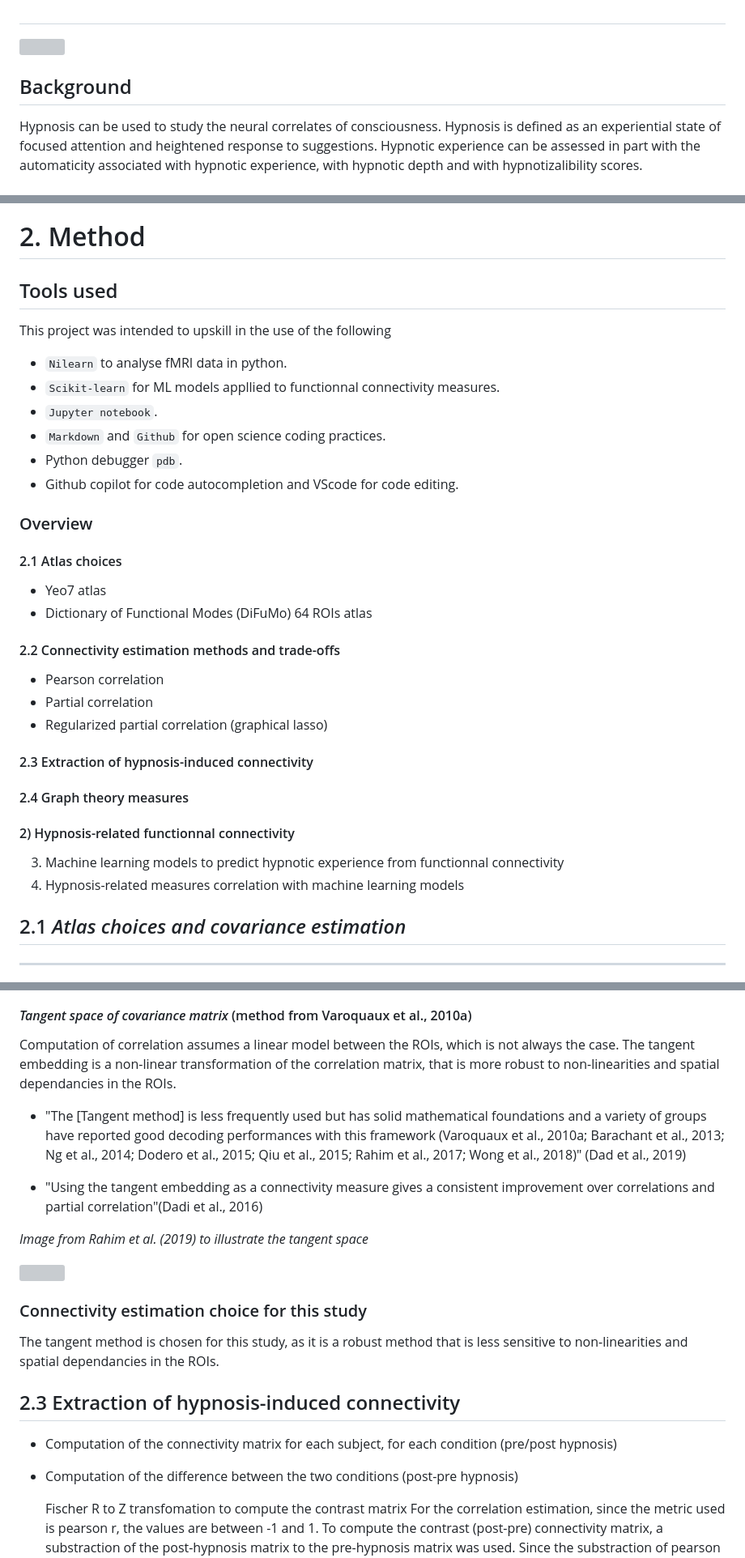
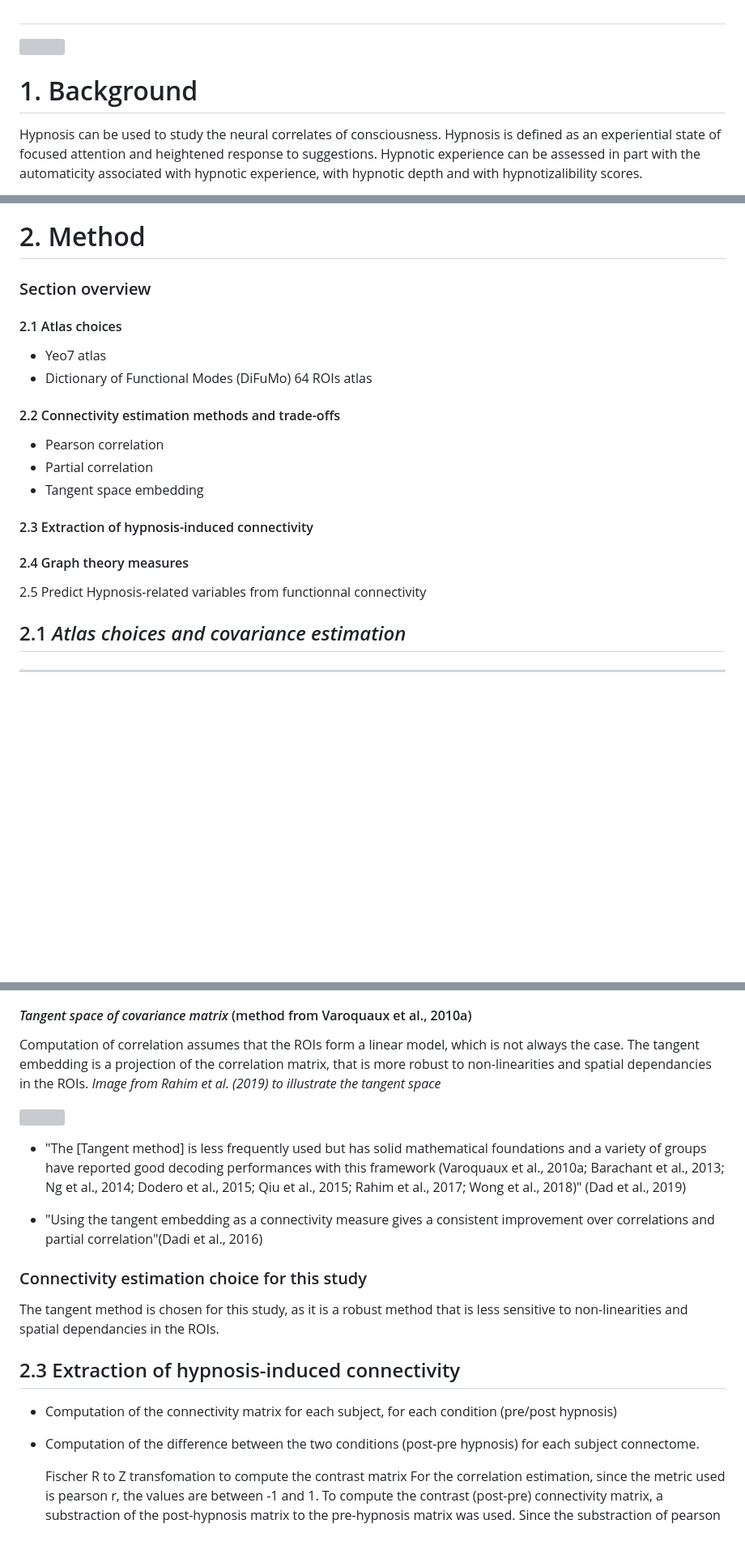
Before and after one commit to dylansutterlin/resting_state_hypnosis, a Markdown page: README.md, 3 parts joined by grey strips. Shown at 81% size. Rendered like a GitHub page; blank space fills up the shorter version; grey boxes are pictures that could not be loaded.

```diff
--- a/README.md
+++ b/README.md
@@ -36,7 +36,7 @@ image: "brain.png"
    <img src="images/cover_hypnosis.png" height="200px;" alt=""/>
 </div>
 
-## Background
+# 1. Background
 Hypnosis can be used to study the neural correlates of consciousness. Hypnosis is defined as an experiential state of focused attention and heightened response to suggestions. Hypnotic experience can be assessed in part with the automaticity associated with hypnotic experience, with hypnotic depth and with hypnotizalibility scores.
 
 For a informative discussion about neural correlates involved in hypnosis and clinical implications, by David Speigel, see [this link](https://www.youtube.com/watch?v=PctD-ki8dCc).
@@ -86,20 +86,7 @@ The functional MRI signal was **Arterial splin labeling** which measure crebral
 
 # 2. Method
 
-
-## Tools used
-
-This project was intended to upskill in the use of the following
- * `Nilearn` to analyse fMRI data in python.
- * `Scikit-learn` for ML models appllied to functionnal connectivity measures.
- * `Jupyter notebook`.
- * `Markdown` and `Github` for  open science coding practices.
- * Python debugger `pdb`.
- * Github copilot for code autocompletion and VScode for code editing.
-
-
-
-### Overview
+### Section overview
 
 #### 2.1 Atlas choices
    - Yeo7 atlas
@@ -107,13 +94,11 @@ This project was intended to upskill in the use of the following
 #### 2.2 Connectivity estimation methods and trade-offs
    - Pearson correlation
    - Partial correlation
-   - Regularized partial correlation (graphical lasso)
+   - Tangent space embedding
 #### 2.3 Extraction of hypnosis-induced connectivity
 #### 2.4 Graph theory measures
+2.5  Predict Hypnosis-related variables from functionnal connectivity
 
-#### 2) Hypnosis-related functionnal connectivity
-3) Machine learning models to predict hypnotic experience from functionnal connectivity
-4) Hypnosis-related measures correlation with machine learning models
 
 
 ## 2.1 <em>_Atlas choices and covariance estimation_</em>
@@ -203,16 +188,18 @@ Therefore, as shown in Varoquaux et al. (2010) and Smith et al. (2011), other es
 
 #### *Tangent space of covariance matrix* (method from Varoquaux et al., 2010a)
 
-Computation of correlation assumes a linear model between the ROIs, which is not always the case. The tangent embedding is a non-linear transformation of the correlation matrix, that is more robust to non-linearities and spatial dependancies in the ROIs.
+Computation of correlation assumes that the ROIs form a linear model, which is not always the case. The tangent embedding is a projection of the correlation matrix, that is more robust to non-linearities and spatial dependancies in the ROIs.
+*Image from Rahim et al. (2019) to illustrate the tangent space*
+
+<div style="text-align: center; background-color: White; border: 1px solid #000; padding: 0px;">
+   <img src="images\method\rahim_al2019_tangent.jpg" height="160px;" alt=""/>
+</div>
 
 * "The [Tangent method] is less frequently used but has solid mathematical foundations and a variety of groups have reported good decoding performances with this framework (Varoquaux et al., 2010a; Barachant et al., 2013; Ng et al., 2014; Dodero et al., 2015; Qiu et al., 2015; Rahim et al., 2017; Wong et al., 2018)" (Dad et al., 2019)
 
 * "Using the tangent embedding as a connectivity measure gives a consistent improvement over correlations and partial correlation"(Dadi et al., 2016)
 
-*Image from Rahim et al. (2019) to illustrate the tangent space*
-<div style="text-align: center; background-color: White; border: 1px solid #000; padding: 0px;">
-   <img src="images\method\rahim_al2019_tangent.jpg" height="160px;" alt=""/>
-</div>
+
 
 
 ### Connectivity estimation choice for this study
@@ -222,7 +209,7 @@ The tangent method is chosen for this study, as it is a robust method that is le
 ## 2.3 Extraction of hypnosis-induced connectivity
 
 - Computation of the connectivity matrix for each subject, for each condition (pre/post hypnosis)
-- Computation of the difference between the two conditions (post-pre hypnosis)
+- Computation of the difference between the two conditions (post-pre hypnosis) for each subject connectome.
 
    Fischer R to Z transfomation to compute the contrast matrix
    For the correlation estimation, since the metric used is pearson r, the values are between -1 and 1. To compute the contrast (post-pre) connectivity matrix, a substraction of the post-hypnosis matrix to the pre-hypnosis matrix was used. Since the substraction of pearson r's is not recommended, a Fischer R to Z transformation was applied on each single subject correlation matrix before the substraction. The substraction was then applied on the Z-transformed matrices. The numpy.arctanh was used for such transformation. Code example for the mean contrast matrix computation :
```
Also changed, not shown: other parts of README.md (+109 -93 lines).
